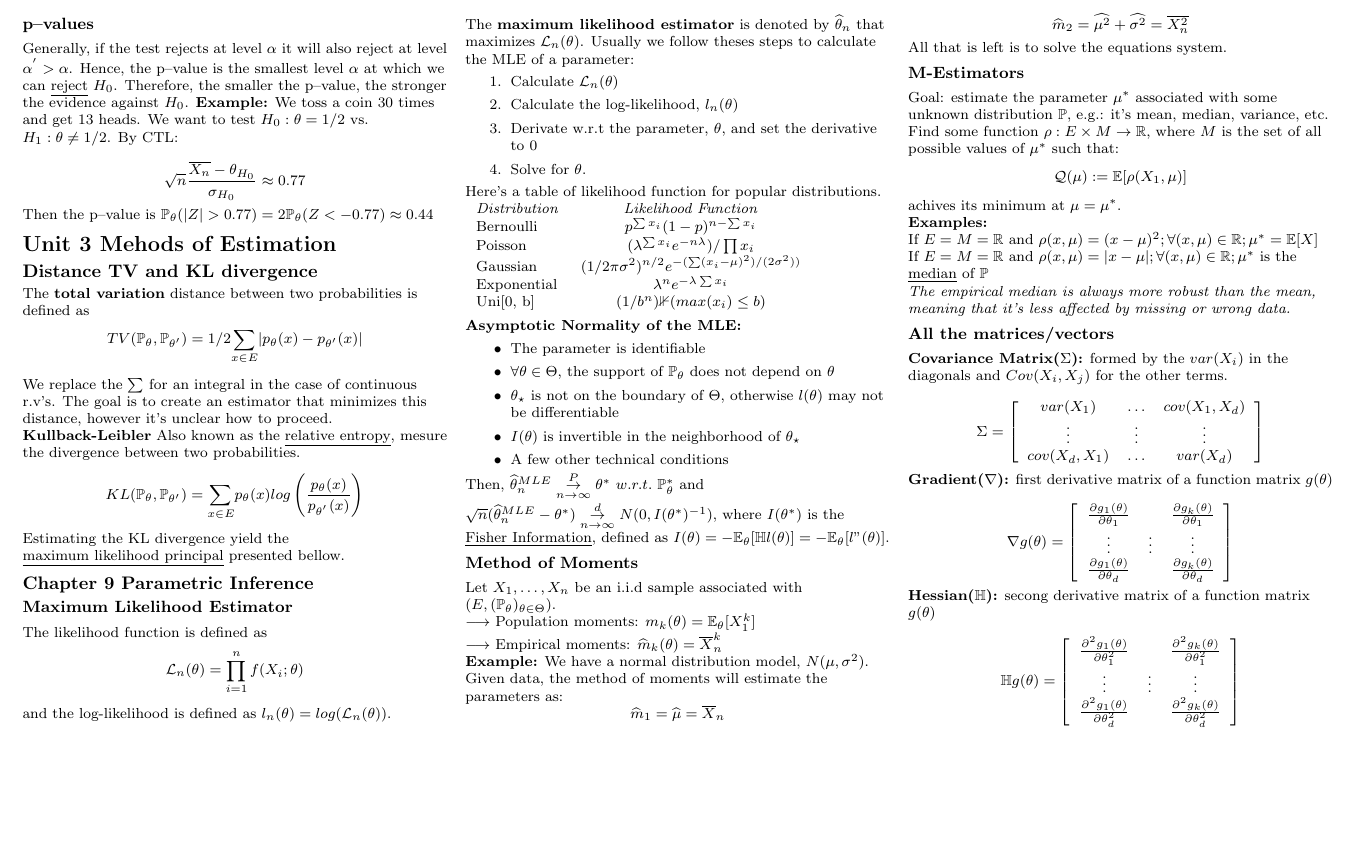
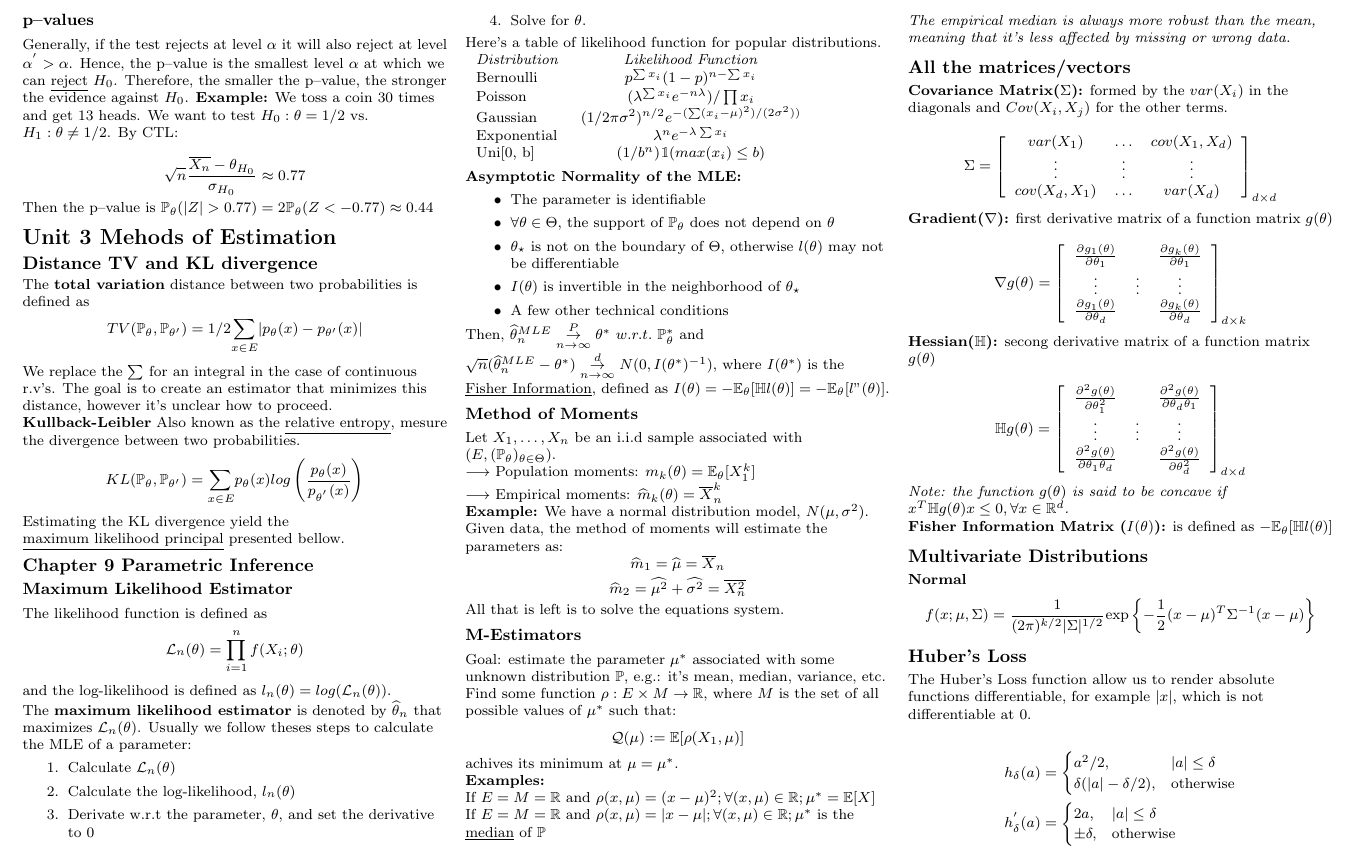
Before and after one commit to gramos93/MIT_SDS_Notes, a LaTeX problem sheet (MIT_18.6501x_Exam_1_Cheatsheet.tex): part of page 2 of 2, cut so that both start at the same text, the shorter picture padded with empty space. Compiled offline with pdfLaTeX.

Commit message:
completed Huber's loss

```diff
--- a/MIT_18.6501x_Exam_1_Cheatsheet.tex
+++ b/MIT_18.6501x_Exam_1_Cheatsheet.tex
@@ -6,7 +6,7 @@
 \usepackage[landscape]{geometry}
 \usepackage[colorlinks=true,citecolor=blue,linkcolor=blue]{hyperref}
 \usepackage{enumitem}
-
+\usepackage{bbm}
 
 \ifthenelse{\lengthtest { \paperwidth = 11in}}
     { \geometry{top=.5in,left=.5in,right=.5in,bottom=.5in} }
@@ -204,7 +204,7 @@ Here's a table  of likelihood function for popular distributions.\\
     Poisson & $(\lambda^{\sum x_i} e^{-n\lambda})/ \prod x_i$\\
     Gaussian & $(1/2 \pi \sigma^2)^{n/2} e^{-(\sum(x_i - \mu)^2)/(2\sigma^2))}$\\
     Exponential & $\lambda^n e^{-\lambda \sum x_i}$\\
-    Uni[0, b] & $(1/b^n) \mathbb{1}(max(x_i) \leq b)$
+    Uni[0, b] & $(1/b^n) \mathbbm{1}(max(x_i) \leq b)$
 \end{tabular}
 \newline
 
@@ -243,7 +243,7 @@ If $E = M = \mathbb{R} \text{ and } \rho(x, \mu) = |x - \mu|; \forall (x, \mu) \
 
 \textit{The empirical median is always more robust than the mean, meaning that it's less affected by missing or wrong data.}
 
-\subsubsection{All the matrices/vectors}
+\subsection{All the matrices/vectors}
 
 \textbf{Covariance Matrix($\Sigma$):} formed by the $var(X_i)$ in the diagonals and $Cov(X_i, X_j)$ for the other terms.
 
@@ -254,7 +254,8 @@ $$\Sigma =
     \vdots & \vdots & \vdots\\
     cov(X_d, X_1) & \ldots & var(X_d)
 \end{array}
-\right]$$
+\right]_{d \times d}
+$$
 
 \textbf{Gradient($\nabla$):} first derivative matrix of a function matrix $g(\theta)$
 
@@ -265,7 +266,7 @@ $$\nabla g(\theta) =
     \vdots& \vdots & \vdots\\
     \frac{\partial g_1(\theta)}{\partial \theta_d}& &\frac{\partial g_k(\theta)}{\partial \theta_d}\\
 \end{array}
-\right]
+\right]_{d \times k}
 $$
 
 \textbf{Hessian($\mathbb{H}$):} secong derivative matrix of a function matrix $g(\theta)$
@@ -273,13 +274,37 @@ $$
 $$\mathbb{H} g(\theta) =
 \left[
 \begin{array}{ccc}
-    \frac{\partial^2 g_1(\theta)}{\partial \theta_1^2}& &\frac{\partial^2 g_k(\theta)}{\partial \theta_1^2}\\
+    \frac{\partial^2 g(\theta)}{\partial \theta_1^2}& &\frac{\partial^2 g(\theta)}{\partial \theta_d \theta_1}\\
     \vdots& \vdots & \vdots\\
-    \frac{\partial^2 g_1(\theta)}{\partial \theta_d^2}& &\frac{\partial^2 g_k(\theta)}{\partial \theta_d^2}\\
+    \frac{\partial^2 g(\theta)}{\partial \theta_1 \theta_d}& &\frac{\partial^2 g(\theta)}{\partial \theta_d^2}\\
 \end{array}
-\right]
+\right]_{d \times d}
 $$
+\textit{Note: the function $g(\theta)$ is said to be concave if $x^T \mathbb{H}g(\theta)x \leq 0, \forall x \in \mathbb{R}^d$.}
 
+
+\textbf{Fisher Information Matrix ($I(\theta)$):} is defined as $-\mathbb{E}_\theta [\mathbb{H}l(\theta)]$
+
+\subsection{Multivariate Distributions}
+\textbf{Normal}
+$$f(x; \mu, \Sigma) = \frac{1}{(2\pi)^{k/2}|\Sigma|^{1/2}} \text{exp}\left \{-\frac{1}{2} (x-\mu)^T \Sigma^{-1} (x-\mu)\right \}$$
+
+\subsection{Huber's Loss}
+
+The Huber's Loss function allow us to render absolute functions differentiable, for example $|x|$, which is not differentiable at 0.
+
+\begin{align*}
+h_\delta (a) &=
+    \begin{cases}
+        a^2/2,                       & |a| \leq \delta\\
+        \delta (|a| - \delta /2),    & \text{otherwise}
+    \end{cases}\\
+h^{'}_\delta (a) &=
+    \begin{cases}
+        2a,          & |a| \leq \delta\\
+        \pm \delta,  & \text{otherwise}
+    \end{cases}
+\end{align*}
 
 \end{multicols}
 \end{document}
```
